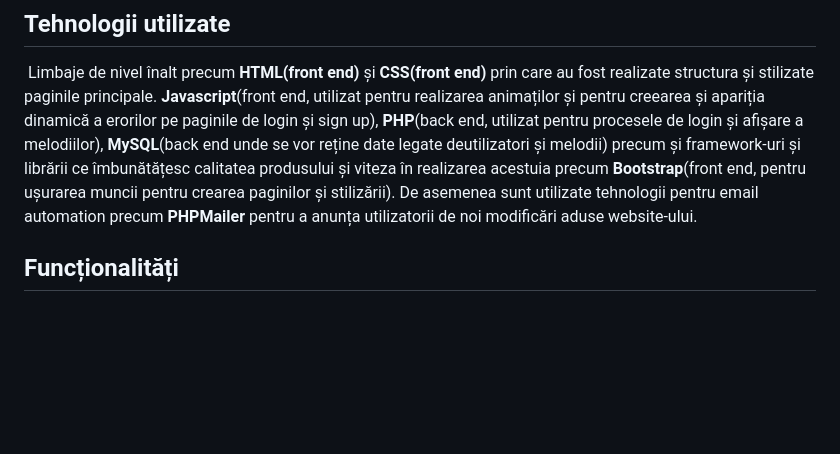
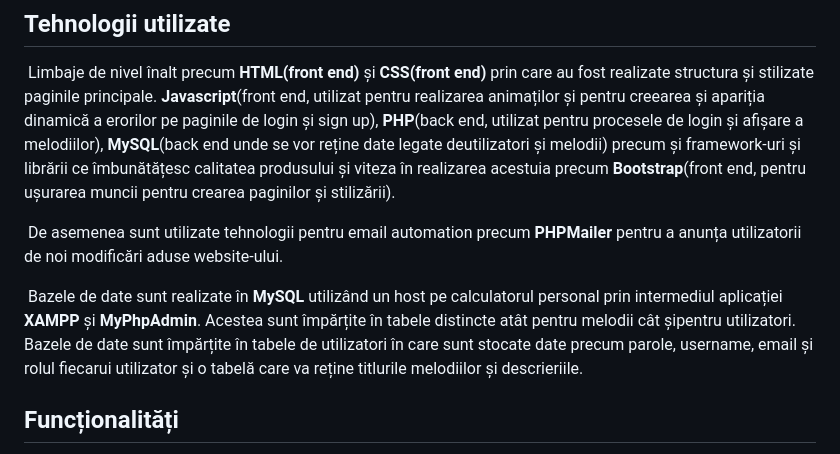
Before and after one commit to stefearares/REviewed, a Markdown page: README.md, the part around the change. GitHub-like rendering; blank space fills up the shorter version.

```diff
--- a/README.md
+++ b/README.md
@@ -54,8 +54,13 @@ Utilizatorii “Reviewed” nu se restrâng doar la utilizatorii derând. Websit
 
 &nbsp;Limbaje de nivel înalt precum **HTML(front end)** și **CSS(front end)** prin care au fost realizate structura și stilizate paginile principale.
 **Javascript**(front end, utilizat pentru realizarea animaților și pentru creearea și apariția dinamică a erorilor pe paginile de login și sign up), **PHP**(back end, utilizat pentru procesele de login și afișare a melodiilor), **MySQL**(back end unde se vor reține date legate deutilizatori și melodii) precum și framework-uri și librării ce îmbunătățesc calitatea produsului și viteza în realizarea acestuia precum **Bootstrap**(front end, pentru ușurarea muncii pentru crearea paginilor și stilizării).
-De asemenea sunt utilizate tehnologii pentru email automation precum **PHPMailer** pentru a anunța utilizatorii de noi modificări
+
+&nbsp;De asemenea sunt utilizate tehnologii pentru email automation precum **PHPMailer** pentru a anunța utilizatorii de noi modificări
 aduse website-ului.
+
+&nbsp;Bazele de date sunt realizate în **MySQL** utilizând un host pe calculatorul personal prin intermediul aplicației **XAMPP** și **MyPhpAdmin**.
+Acestea sunt împărțite în tabele distincte atât pentru melodii cât șipentru utilizatori. Bazele de date sunt împărțite în tabele de
+utilizatori în care sunt stocate date precum parole, username, email și rolul fiecarui utilizator și o tabelă care va reține titlurile melodiilor și descrieriile.
 
 ## Funcționalități
 
```
